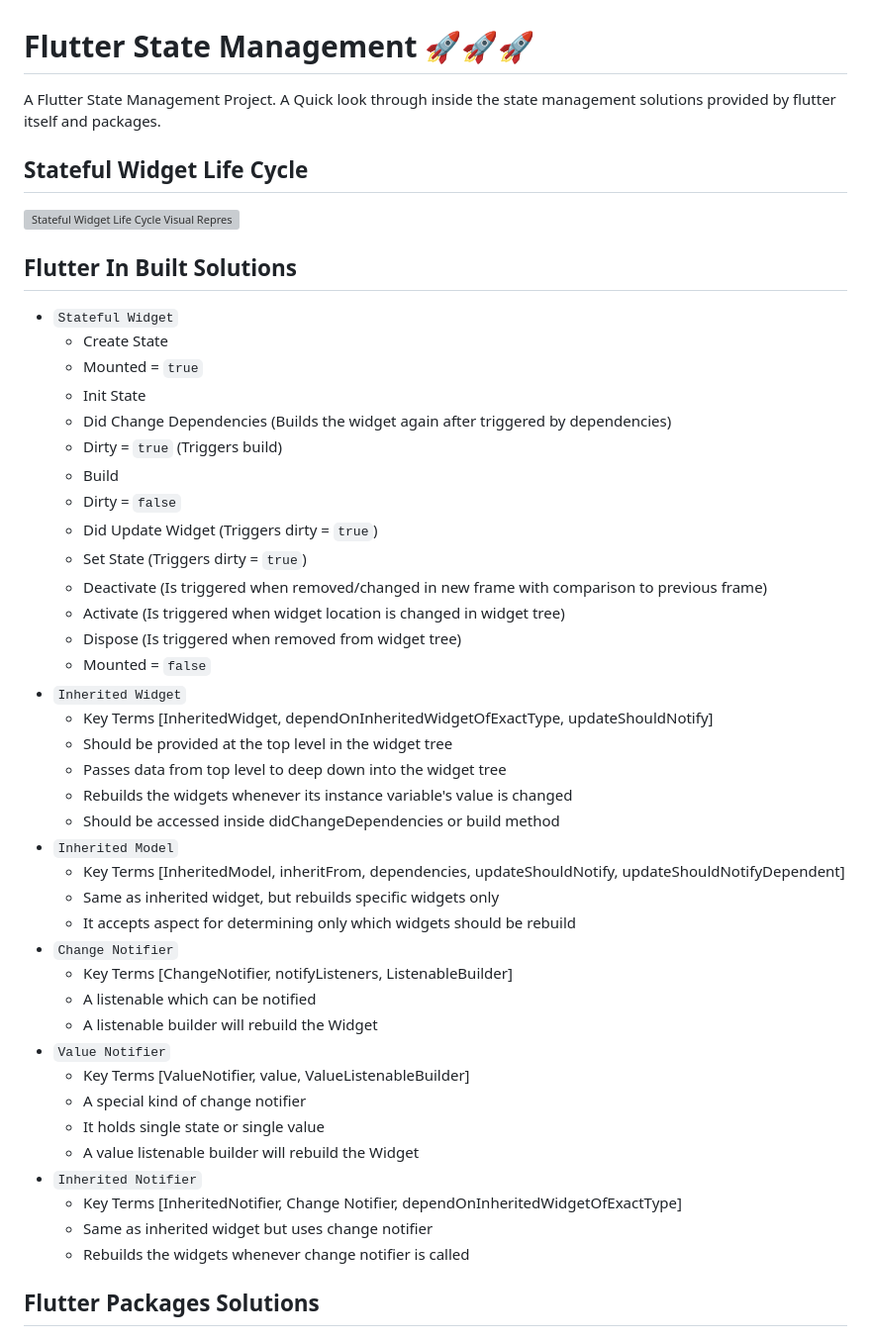
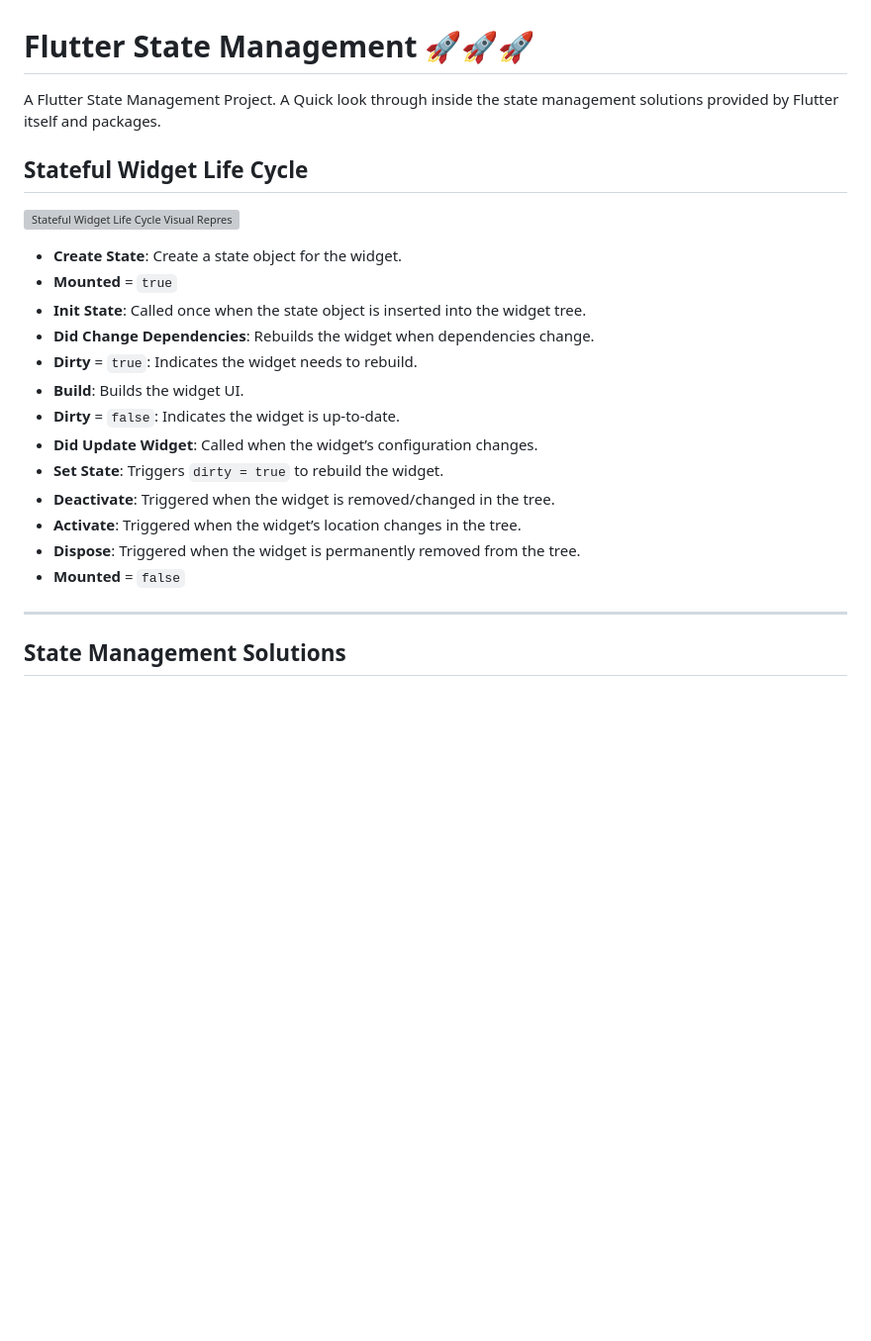
Before and after one commit to gaurishankar007/Flutter-State-Management, a Markdown page: README.md, the part around the change printed below. Shown: that part at 99% size. Drawn GitHub-style; blank space fills up the shorter version; grey boxes are pictures that could not be loaded.

Commit message:
feat: Provided more clear description on state management and its types

```diff
--- a/README.md
+++ b/README.md
@@ -1,51 +1,27 @@
 # Flutter State Management 🚀🚀🚀
 
 A Flutter State Management Project.
-A Quick look through inside the state management solutions provided by flutter itself and packages.
+A Quick look through inside the state management solutions provided by Flutter itself and packages.
 
 ## Stateful Widget Life Cycle
 
 ![Stateful Widget Life Cycle Visual Representation](https://miro.medium.com/v2/resize:fit:1400/format:webp/0*53Y7sJmyhEbx4OJw.png)
 
-## Flutter In Built Solutions
+- **Create State**: Create a state object for the widget.
+- **Mounted** = `true`
+- **Init State**: Called once when the state object is inserted into the widget tree.
+- **Did Change Dependencies**: Rebuilds the widget when dependencies change.
+- **Dirty** = `true`: Indicates the widget needs to rebuild.
+- **Build**: Builds the widget UI.
+- **Dirty** = `false`: Indicates the widget is up-to-date.
+- **Did Update Widget**: Called when the widget’s configuration changes.
+- **Set State**: Triggers `dirty = true` to rebuild the widget.
+- **Deactivate**: Triggered when the widget is removed/changed in the tree.
+- **Activate**: Triggered when the widget’s location changes in the tree.
+- **Dispose**: Triggered when the widget is permanently removed from the tree.
+- **Mounted** = `false`
 
-- `Stateful Widget`
-  - Create State
-  - Mounted = `true`
-  - Init State
-  - Did Change Dependencies (Builds the widget again after triggered by dependencies)
-  - Dirty = `true` (Triggers build)
-  - Build
-  - Dirty = `false`
-  - Did Update Widget (Triggers dirty = `true`)
-  - Set State (Triggers dirty = `true`)
-  - Deactivate (Is triggered when removed/changed in new frame with comparison to previous frame)
-  - Activate (Is triggered when widget location is changed in widget tree)
-  - Dispose (Is triggered when removed from widget tree)
-  - Mounted = `false`
-- `Inherited Widget`
-  - Key Terms [InheritedWidget, dependOnInheritedWidgetOfExactType, updateShouldNotify]
-  - Should be provided at the top level in the widget tree
-  - Passes data from top level to deep down into the widget tree
-  - Rebuilds the widgets whenever its instance variable's value is changed
-  - Should be accessed inside didChangeDependencies or build method
-- `Inherited Model`
-  - Key Terms [InheritedModel, inheritFrom, dependencies, updateShouldNotify, updateShouldNotifyDependent]
-  - Same as inherited widget, but rebuilds specific widgets only
-  - It accepts aspect for determining only which widgets should be rebuild
-- `Change Notifier`
-  - Key Terms [ChangeNotifier, notifyListeners, ListenableBuilder]
-  - A listenable which can be notified
-  - A listenable builder will rebuild the Widget
-- `Value Notifier`
-  - Key Terms [ValueNotifier, value, ValueListenableBuilder]
-  - A special kind of change notifier
-  - It holds single state or single value
-  - A value listenable builder will rebuild the Widget
-- `Inherited Notifier`
-  - Key Terms [InheritedNotifier, Change Notifier, dependOnInheritedWidgetOfExactType]
-  - Same as inherited widget but uses change notifier
-  - Rebuilds the widgets whenever change notifier is called
+---
 
-## Flutter Packages Solutions
+## **State Management Solutions**
 
```
Also changed, not shown: other parts of README.md (+130 -69 lines).
